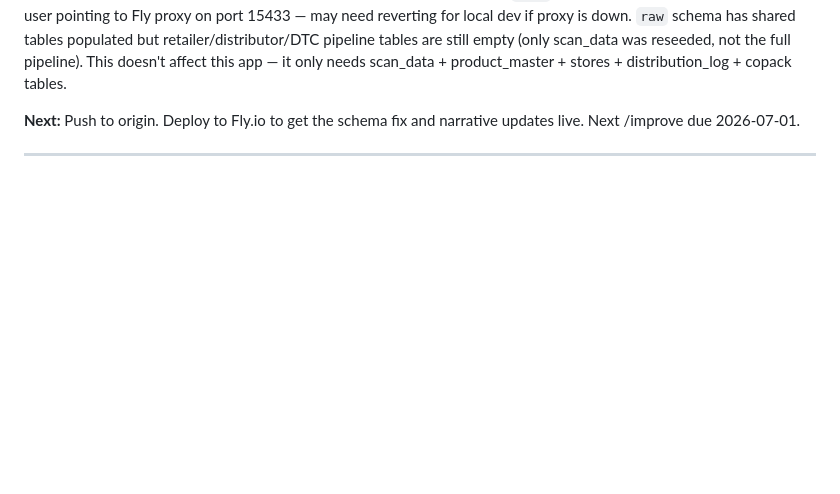
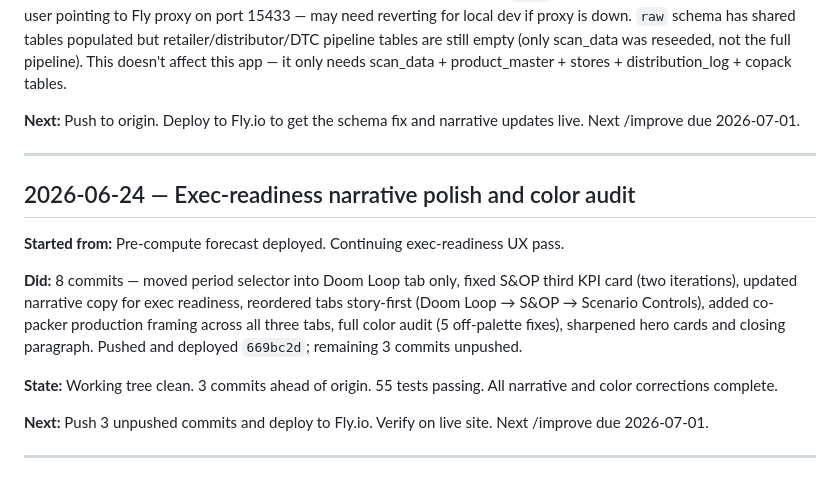
Before and after one commit to MsShawnP/production-demand-forecast, a Markdown page: HANDOFF.md, the part around the change. GitHub-like rendering; blank space fills up the shorter version.

Commit message:
docs: session wrap — exec-readiness narrative polish and color audit
Session summary — 2026-06-24

Starting point: Pre-compute forecast deployed. Continuing the
exec-readiness UX and narrative polish pass.

What we did:
- Moved time-period selector into the Doom Loop tab only (was global)
- Fixed third KPI card on S&OP tab — two iterations (read conflict
  count correctly, then restrict to urgent SKUs only)
- Updated narrative copy on Doom Loop and S&OP View tabs for exec
  readiness
- Reordered tabs story-first (Doom Loop → S&OP View → Scenario
  Controls); added review date context
- Pushed 669bc2d and deployed to Fly.io
- Added co-packer production framing paragraphs across all three tabs
- Full color audit against Lailara Design System — found and fixed 5
  off-palette violations (SURFACE_FAIL typo in constants.py + PDF
  template, two off-palette greys in PDF template, hardcoded hex in
  data.py)
- Rewrote Doom Loop hero cards with sharper labels; updated closing
  paragraph to reference the actual 11.8% peak understatement

8 commits total. 55 tests passing.

What worked: Regex grep for all hex codes across Python and HTML
files, cross-referenced against the canonical palette. Caught a
one-character typo (#fde8e7 → #fce8e7) that had propagated to two
files.

What didn't work: Nothing failed this session.

Surprises: SURFACE_FAIL had a one-character hex typo (#fde vs #fce)
invisible to the eye but off-palette, propagated from constants.py
to the PDF template.

State now: Working tree clean. 55 tests passing. 3 commits ahead of
origin (co-packer framing, color audit, hero cards) need push+deploy.

Next: Push unpushed commits and deploy to Fly.io. Verify on live
site. Next /improve review due 2026-07-01.

Co-Authored-By: Claude Opus 4.6 <noreply@anthropic.com>

```diff
--- a/HANDOFF.md
+++ b/HANDOFF.md
@@ -207,3 +207,15 @@ ready. Stack TBD — to be decided during /clarify.
 **Next:** Push to origin. Deploy to Fly.io to get the schema fix and narrative updates live. Next /improve due 2026-07-01.
 
 ---
+
+## 2026-06-24 — Exec-readiness narrative polish and color audit
+
+**Started from:** Pre-compute forecast deployed. Continuing exec-readiness UX pass.
+
+**Did:** 8 commits — moved period selector into Doom Loop tab only, fixed S&OP third KPI card (two iterations), updated narrative copy for exec readiness, reordered tabs story-first (Doom Loop → S&OP → Scenario Controls), added co-packer production framing across all three tabs, full color audit (5 off-palette fixes), sharpened hero cards and closing paragraph. Pushed and deployed `669bc2d`; remaining 3 commits unpushed.
+
+**State:** Working tree clean. 3 commits ahead of origin. 55 tests passing. All narrative and color corrections complete.
+
+**Next:** Push 3 unpushed commits and deploy to Fly.io. Verify on live site. Next /improve due 2026-07-01.
+
+---
```
